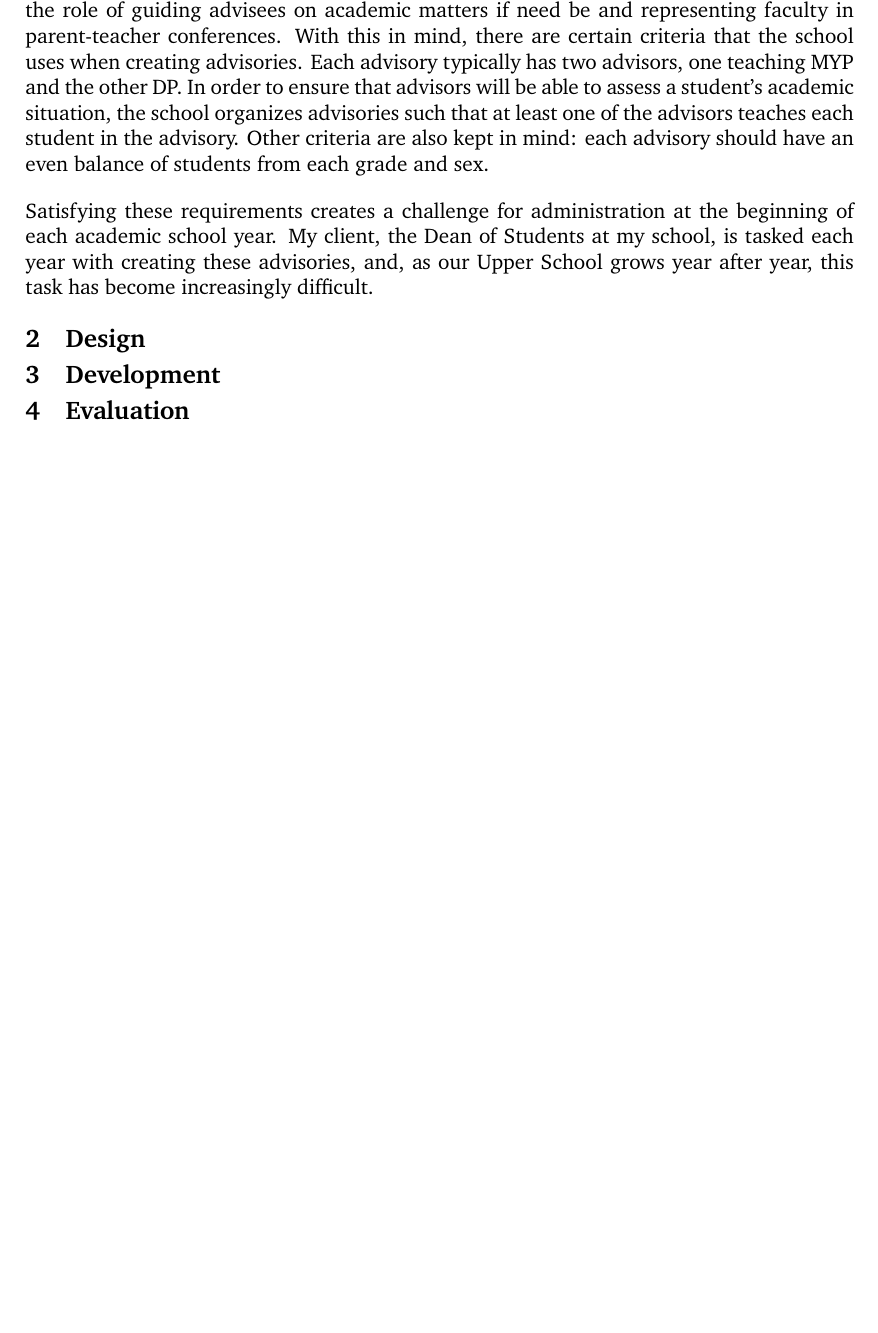
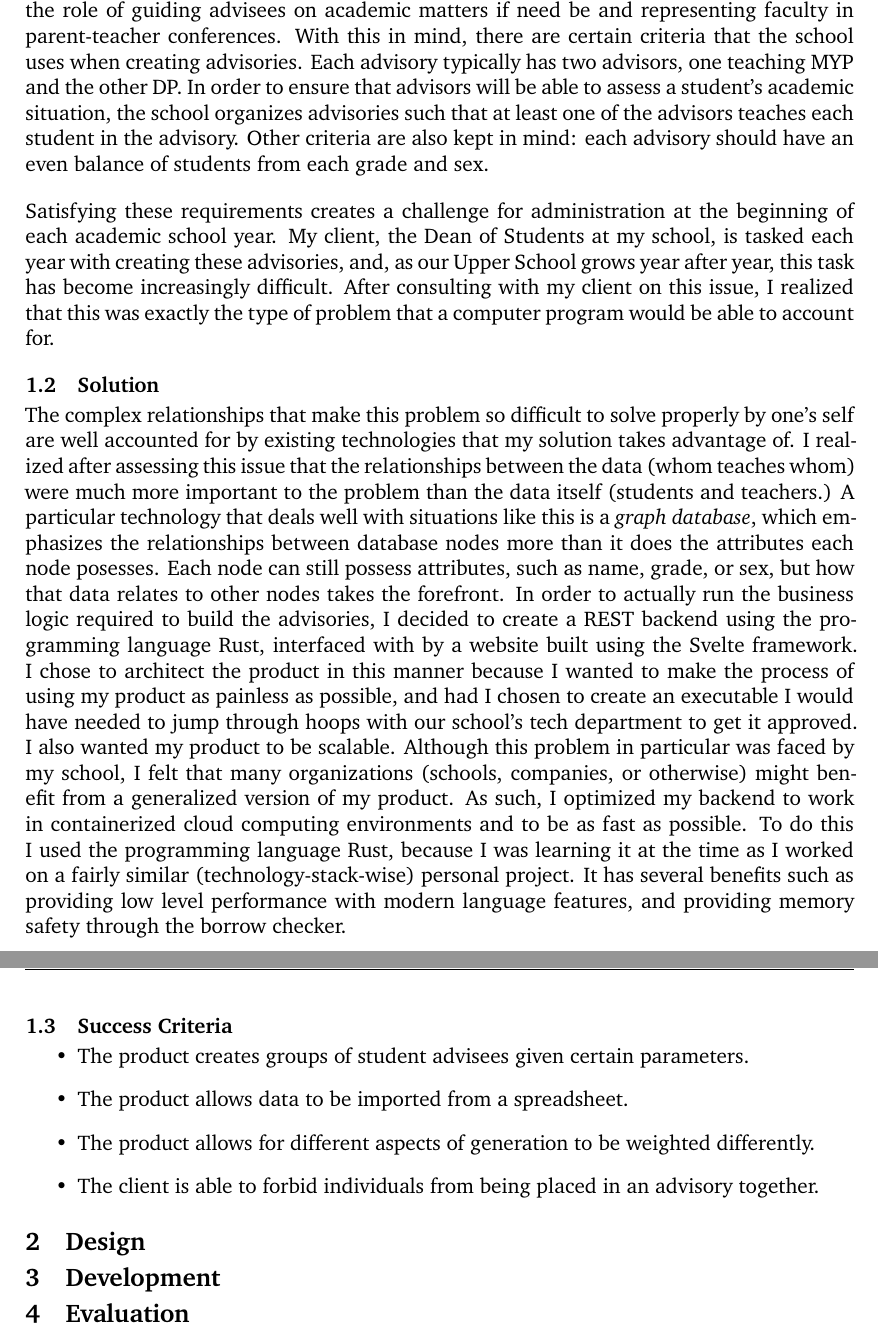
Before and after one commit to grantlemons/Computer-Science-IA-LaTeX, a LaTeX thesis (advisory-ia.tex): part of page 3 of 4 before the commit and two parts of pages 3 and 4 of 5 after it, the two joined at a grey line, cut so that both start at the same text, the shorter picture padded with empty space. Compiled offline with XeLaTeX; a missing font is replaced by an installed copy or a similar font.

Commit message:
first version section a

```diff
--- a/advisory-ia.tex
+++ b/advisory-ia.tex
@@ -23,6 +23,28 @@ Other criteria are also kept in mind: each advisory should have an even balance
 
 Satisfying these requirements creates a challenge for administration at the beginning of each academic school year.
 My client, the Dean of Students at my school, is tasked each year with creating these advisories, and, as our Upper School grows year after year, this task has become increasingly difficult.
+After consulting with my client on this issue, I realized that this was exactly the type of problem that a computer program would be able to account for.
+
+\subsection{Solution}
+The complex relationships that make this problem so difficult to solve properly by one's self are well accounted for by existing technologies that my solution takes advantage of.
+I realized after assessing this issue that the relationships between the data (whom teaches whom) were much more important to the problem than the data itself (students and teachers.)
+A particular technology that deals well with situations like this is a \textit{graph database}, which emphasizes the relationships between database nodes more than it does the attributes each node posesses.
+Each node can still possess attributes, such as name, grade, or sex, but how that data relates to other nodes takes the forefront.
+In order to actually run the business logic required to build the advisories, I decided to create a REST backend using the programming language Rust, interfaced with by a website built using the Svelte framework.
+I chose to architect the product in this manner because I wanted to make the process of using my product as painless as possible, and had I chosen to create an executable I would have needed to jump through hoops with our school's tech department to get it approved.
+I also wanted my product to be scalable.
+Although this problem in particular was faced by my school, I felt that many organizations (schools, companies, or otherwise) might benefit from a generalized version of my product.
+As such, I optimized my backend to work in containerized cloud computing environments and to be as fast as possible.
+To do this I used the programming language Rust, because I was learning it at the time as I worked on a fairly similar (technology-stack-wise) personal project.
+It has several benefits such as providing low level performance with modern language features, and providing memory safety through the borrow checker.
+
+\subsection{Success Criteria}
+\begin{itemize}
+  \item The product creates groups of student advisees given certain parameters.
+  \item The product allows data to be imported from a spreadsheet.
+  \item The product allows for different aspects of generation to be weighted differently.
+  \item The client is able to forbid individuals from being placed in an advisory together.
+\end{itemize}
 
 \section{Design}
 \label{sec:design}
```
